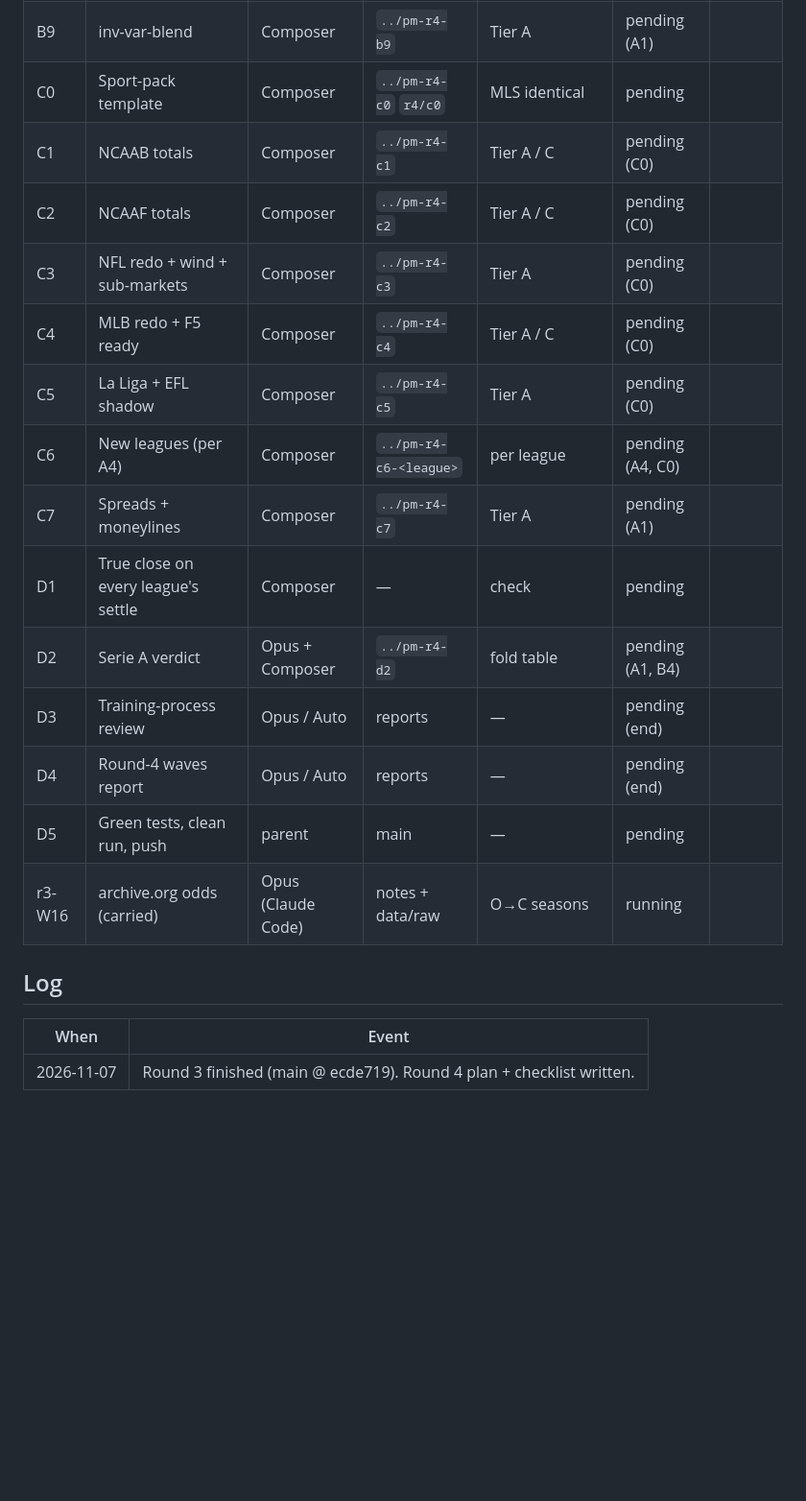
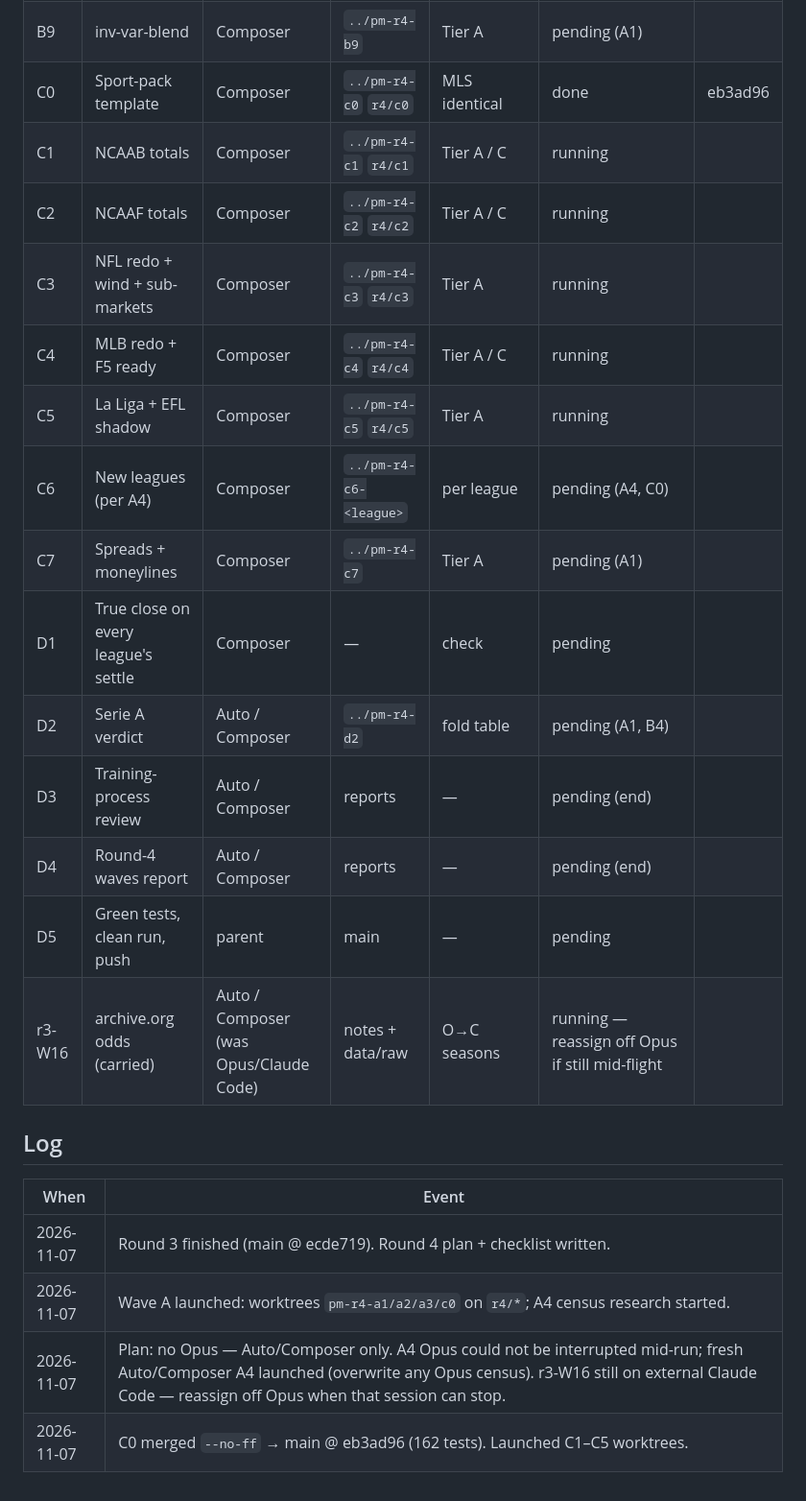
Before and after one commit to aatron/possibly-maybe, a Markdown page: research_notes/round4/PROGRESS.md, the part around one of its changes. Shown at 96% size. Rendered like a GitHub page; blank space fills up the shorter version.

Commit message:
Round 4: no Opus (Auto/Composer only); mark C0 done and start C1–C5.
Co-authored-by: Cursor <cursoragent@cursor.com>

```diff
--- a/research_notes/round4/PROGRESS.md
+++ b/research_notes/round4/PROGRESS.md
@@ -21,22 +21,25 @@ Never redo a `done` row. Specs = `PLAN.md` § Wave tables. r3 W16 (archive.org)
 | B7 | +fitted-curve, strict / EV-band | Composer | `../pm-r4-b7` | Tier A | pending (A1) | |
 | B8 | +conformal, kalman | Composer | `../pm-r4-b8` | Tier A | pending (A1) | |
 | B9 | inv-var-blend | Composer | `../pm-r4-b9` | Tier A | pending (A1) | |
-| C0 | Sport-pack template | Composer | `../pm-r4-c0` `r4/c0` | MLS identical | pending | |
-| C1 | NCAAB totals | Composer | `../pm-r4-c1` | Tier A / C | pending (C0) | |
-| C2 | NCAAF totals | Composer | `../pm-r4-c2` | Tier A / C | pending (C0) | |
-| C3 | NFL redo + wind + sub-markets | Composer | `../pm-r4-c3` | Tier A | pending (C0) | |
-| C4 | MLB redo + F5 ready | Composer | `../pm-r4-c4` | Tier A / C | pending (C0) | |
-| C5 | La Liga + EFL shadow | Composer | `../pm-r4-c5` | Tier A | pending (C0) | |
+| C0 | Sport-pack template | Composer | `../pm-r4-c0` `r4/c0` | MLS identical | done | eb3ad96 |
+| C1 | NCAAB totals | Composer | `../pm-r4-c1` `r4/c1` | Tier A / C | running | |
+| C2 | NCAAF totals | Composer | `../pm-r4-c2` `r4/c2` | Tier A / C | running | |
+| C3 | NFL redo + wind + sub-markets | Composer | `../pm-r4-c3` `r4/c3` | Tier A | running | |
+| C4 | MLB redo + F5 ready | Composer | `../pm-r4-c4` `r4/c4` | Tier A / C | running | |
+| C5 | La Liga + EFL shadow | Composer | `../pm-r4-c5` `r4/c5` | Tier A | running | |
 | C6 | New leagues (per A4) | Composer | `../pm-r4-c6-<league>` | per league | pending (A4, C0) | |
 | C7 | Spreads + moneylines | Composer | `../pm-r4-c7` | Tier A | pending (A1) | |
 | D1 | True close on every league's settle | Composer | — | check | pending | |
-| D2 | Serie A verdict | Opus + Composer | `../pm-r4-d2` | fold table | pending (A1, B4) | |
-| D3 | Training-process review | Opus / Auto | reports | — | pending (end) | |
-| D4 | Round-4 waves report | Opus / Auto | reports | — | pending (end) | |
+| D2 | Serie A verdict | Auto / Composer | `../pm-r4-d2` | fold table | pending (A1, B4) | |
+| D3 | Training-process review | Auto / Composer | reports | — | pending (end) | |
+| D4 | Round-4 waves report | Auto / Composer | reports | — | pending (end) | |
 | D5 | Green tests, clean run, push | parent | main | — | pending | |
-| r3-W16 | archive.org odds (carried) | Opus (Claude Code) | notes + data/raw | O→C seasons | running | |
+| r3-W16 | archive.org odds (carried) | Auto / Composer (was Opus/Claude Code) | notes + data/raw | O→C seasons | running — reassign off Opus if still mid-flight | |
 
 ## Log
 | When | Event |
 |---|---|
 | 2026-11-07 | Round 3 finished (main @ ecde719). Round 4 plan + checklist written. |
+| 2026-11-07 | Wave A launched: worktrees `pm-r4-a1/a2/a3/c0` on `r4/*`; A4 census research started. |
+| 2026-11-07 | Plan: no Opus — Auto/Composer only. A4 Opus could not be interrupted mid-run; fresh Auto/Composer A4 launched (overwrite any Opus census). r3-W16 still on external Claude Code — reassign off Opus when that session can stop. |
+| 2026-11-07 | C0 merged `--no-ff` → main @ eb3ad96 (162 tests). Launched C1–C5 worktrees. |
```
Also changed, not shown: other parts of research_notes/round4/PROGRESS.md (+6 -6 lines), research_notes/round4/CHECKLIST.md (+1 -1 lines), research_notes/round4/PLAN.md (+2 -2 lines).
